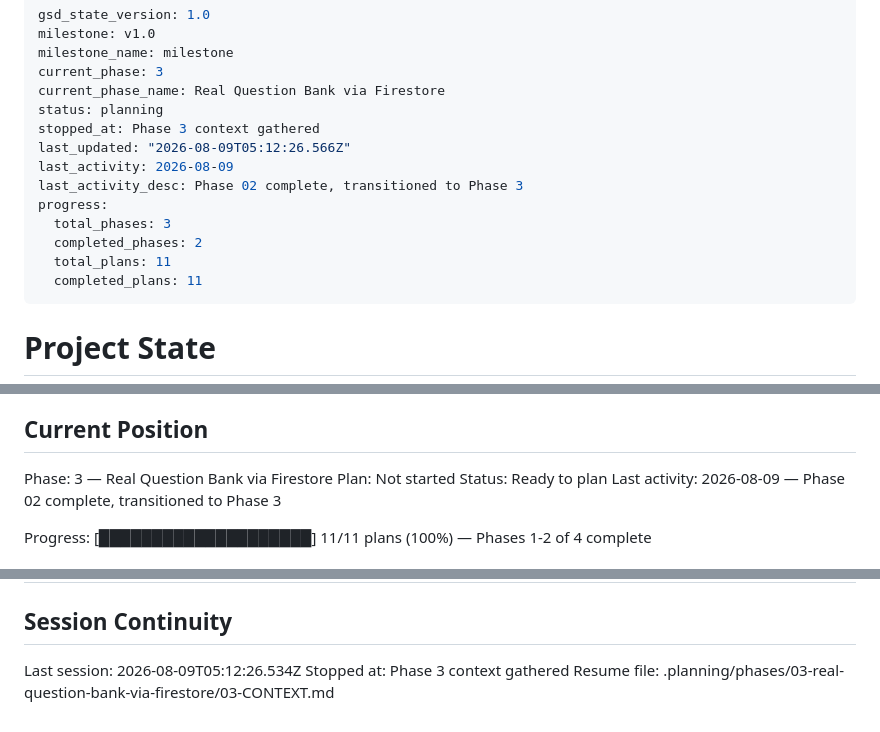
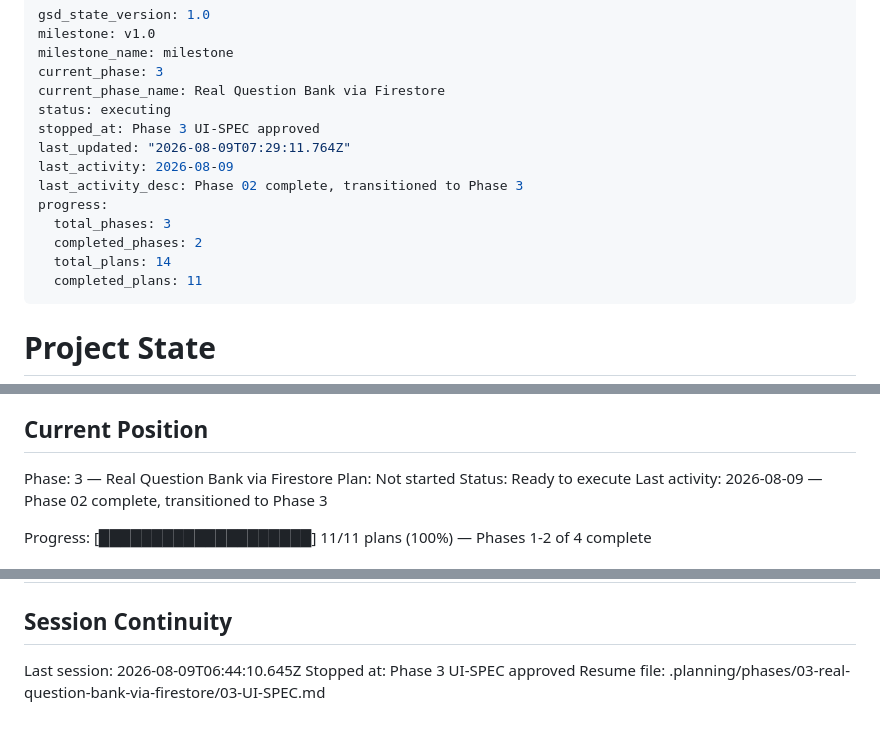
Before and after one commit to haotranthien95/reflexive, a Markdown page: .planning/STATE.md, 3 parts joined by grey strips. Rendered like a GitHub page.

Commit message:
docs(03): create phase plan

```diff
--- a/.planning/STATE.md
+++ b/.planning/STATE.md
@@ -4,15 +4,15 @@ milestone: v1.0
 milestone_name: milestone
 current_phase: 3
 current_phase_name: Real Question Bank via Firestore
-status: planning
-stopped_at: Phase 3 context gathered
-last_updated: "2026-08-09T05:12:26.566Z"
+status: executing
+stopped_at: Phase 3 UI-SPEC approved
+last_updated: "2026-08-09T07:29:11.764Z"
 last_activity: 2026-08-09
 last_activity_desc: Phase 02 complete, transitioned to Phase 3
 progress:
   total_phases: 3
   completed_phases: 2
-  total_plans: 11
+  total_plans: 14
   completed_plans: 11
 ---
 
@@ -29,7 +29,7 @@ See: .planning/PROJECT.md (updated 2026-08-09)
 
 Phase: 3 — Real Question Bank via Firestore
 Plan: Not started
-Status: Ready to plan
+Status: Ready to execute
 Last activity: 2026-08-09 — Phase 02 complete, transitioned to Phase 3
 
 Progress: [████████████████████] 11/11 plans (100%) — Phases 1-2 of 4 complete
@@ -95,6 +95,6 @@ Items acknowledged and carried forward from previous milestone close:
 
 ## Session Continuity
 
-Last session: 2026-08-09T05:12:26.534Z
-Stopped at: Phase 3 context gathered
-Resume file: .planning/phases/03-real-question-bank-via-firestore/03-CONTEXT.md
+Last session: 2026-08-09T06:44:10.645Z
+Stopped at: Phase 3 UI-SPEC approved
+Resume file: .planning/phases/03-real-question-bank-via-firestore/03-UI-SPEC.md
```
Also changed, not shown: 1 other file.
